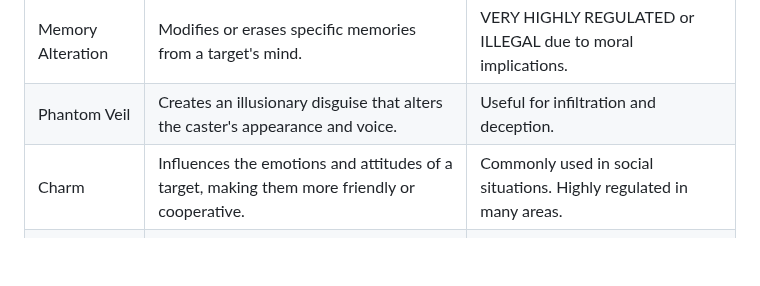
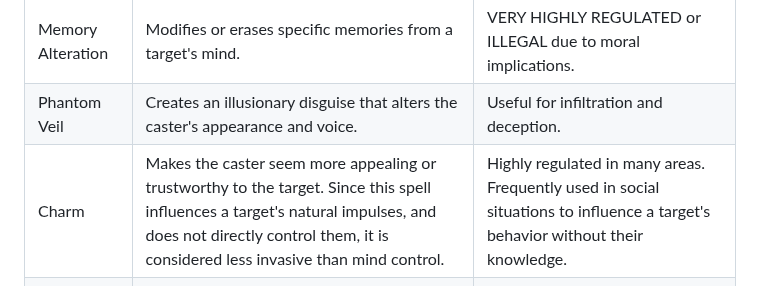
Before and after one commit to rjordan/Aetheria, a Markdown page: Magic.md, the part around the change. Drawn GitHub-style; blank space fills up the shorter version.

Commit message:
Clarify charm

```diff
--- a/Magic.md
+++ b/Magic.md
@@ -142,7 +142,7 @@ Spells that can be cast using any elemental school. The element used will affect
 |Mind Control|Takes control of a target's actions and decisions.|VERY HIGHLY REGULATED or ILLEGAL due to moral implications.|
 |Memory Alteration|Modifies or erases specific memories from a target's mind.|VERY HIGHLY REGULATED or ILLEGAL due to moral implications.|
 |Phantom Veil|Creates an illusionary disguise that alters the caster's appearance and voice.|Useful for infiltration and deception.|
-|Charm|Influences the emotions and attitudes of a target, making them more friendly or cooperative.|Commonly used in social situations. Highly regulated in many areas.|
+|Charm|Makes the caster seem more appealing or trustworthy to the target. Since this spell influences a target's natural impulses, and does not directly control them, it is considered less invasive than mind control.|Highly regulated in many areas. Frequently used in social situations to influence a target's behavior without their knowledge.|
 |Psychic Shield|Creates a mental barrier that protects the caster from psychic attacks and intrusions.|Useful for defense against other psionic users.|
 |Ward|Creates a rune that protects against psychic intrusion, scrying, or clairvoyance.|Useful for securing locations from psionic intrusion.|
 
```
